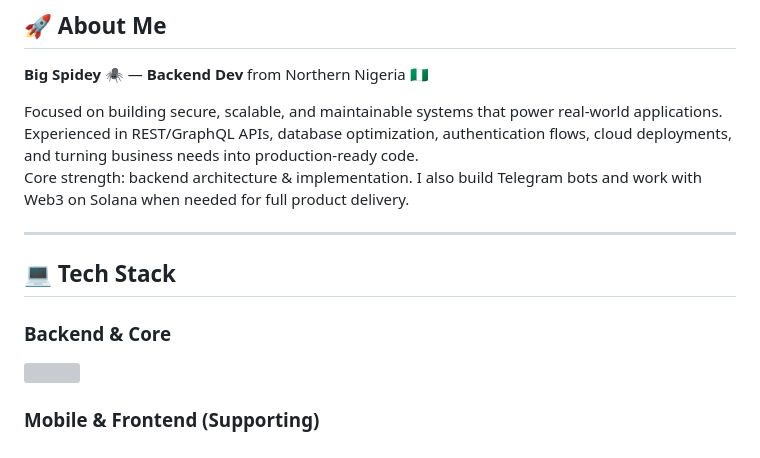
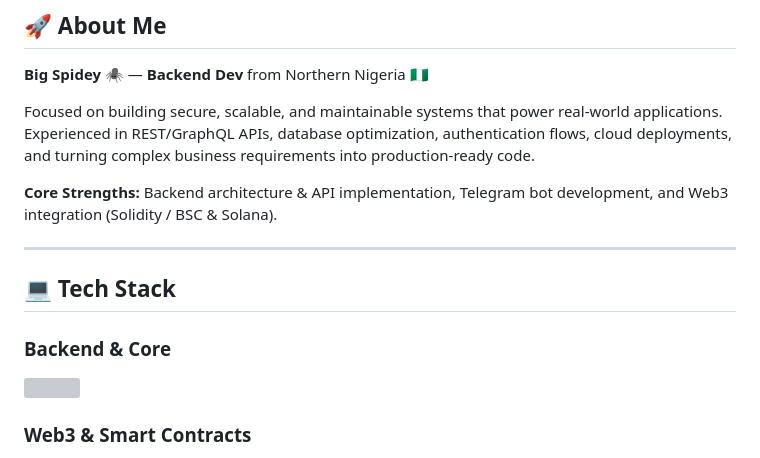
Before and after one commit to iconicspidey/iconicspidey, a Markdown page: README.md, the part around one of its changes. GitHub-like rendering; grey boxes are pictures that could not be loaded.

```diff
--- a/README.md
+++ b/README.md
@@ -20,8 +17,9 @@
 
 **Big Spidey** 🕷️ — **Backend Dev** from Northern Nigeria 🇳🇬
 
-Focused on building secure, scalable, and maintainable systems that power real-world applications. Experienced in REST/GraphQL APIs, database optimization, authentication flows, cloud deployments, and turning business needs into production-ready code.
-Core strength: backend architecture & implementation. I also build Telegram bots and work with Web3 on Solana when needed for full product delivery.
+Focused on building secure, scalable, and maintainable systems that power real-world applications. Experienced in REST/GraphQL APIs, database optimization, authentication flows, cloud deployments, and turning complex business requirements into production-ready code.
+
+**Core Strengths:** Backend architecture & API implementation, Telegram bot development, and Web3 integration (Solidity / BSC & Solana).
 
 ---
 
@@ -32,5 +30,5 @@ Core strength: backend architecture & implementation. I also build Telegram bots
   <img src="https://skillicons.dev/icons?i=python,nodejs,typescript,javascript,fastapi,express,nestjs,django" />
 </p>
 
-### Mobile & Frontend (Supporting)
+### Web3 & Smart Contracts
 <p>
```
Also changed, not shown: other parts of README.md (+37 -69 lines).
